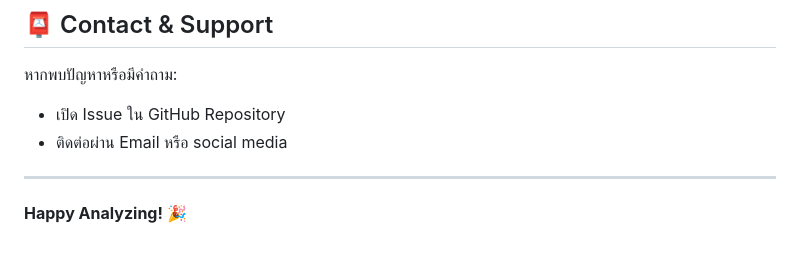
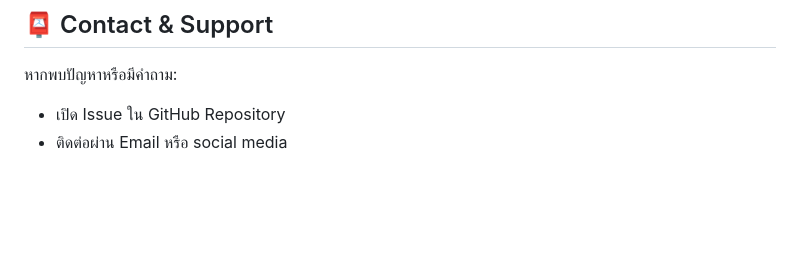
Before and after one commit to Phurin123/Thai-Sentiment-Analysis-System-Using-TF-IDF, a Markdown page: readme.md, the part around the change. Drawn GitHub-style; blank space fills up the shorter version.

Commit message:
Update readme by removing contact info and closing message
Removed contact information and closing message.

```diff
--- a/readme.md
+++ b/readme.md
@@ -907,7 +907,3 @@ GitHub: [https://github.com/Phurin123](https://github.com/Phurin123)
 หากพบปัญหาหรือมีคำถาม:
 - เปิด Issue ใน GitHub Repository
 - ติดต่อผ่าน Email หรือ social media
-
----
-
-**Happy Analyzing! 🎉**
```
